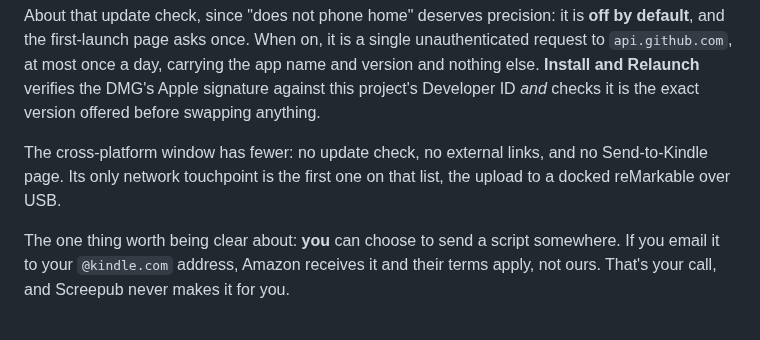
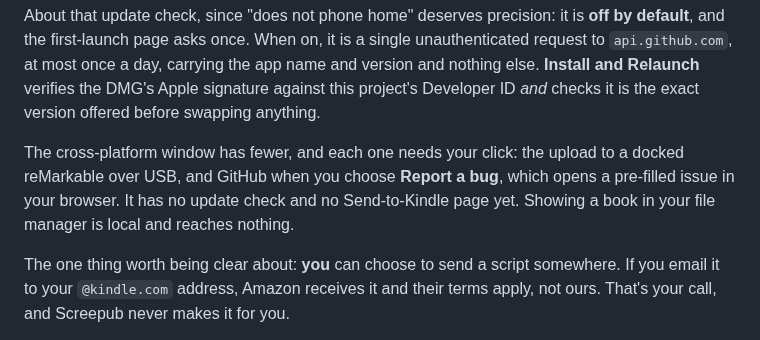
Before and after one commit to ssandweiss/screepub, a Markdown page: README.md, the part around the change. Rendered like a GitHub page.

Commit message:
The README said the window makes no external links; it does now
"Does not phone home deserves precision" is this project's own standard, and
the paragraph describing the cross-platform window went false when Report a
Bug landed. It claimed no external links and named the docked reMarkable as
the only network touchpoint. The window opens github.com now, on a click, by
design and with a scoped permission — but the README was still telling people
it could not.

My change is what made that sentence wrong, which is the reason to fix it
before anything else and not to bundle it with the updater work that prompted
the re-read.

What it says now is what is true today: two touchpoints, each on a click, and
an explicit note that Show in Finder is local and reaches nothing — because
"opens your file manager" is exactly the kind of thing a careful reader would
otherwise wonder about. The update check is named as absent rather than
omitted, so the sentence stays honest until the updater actually ships and
then needs one clause added rather than a rewrite.

Checked the rest: site/index.html's "converting never touches the network" is
still true, since converting does not. No test pinned the old wording, which
is its own small finding — the privacy claims are prose nobody guards.

Co-Authored-By: Claude Opus 5 <noreply@anthropic.com>

```diff
--- a/README.md
+++ b/README.md
@@ -236,9 +236,11 @@ app name and version and nothing else. **Install and Relaunch** verifies the
 DMG's Apple signature against this project's Developer ID *and* checks it is the
 exact version offered before swapping anything.
 
-The cross-platform window has fewer: no update check, no external links, and
-no Send-to-Kindle page. Its only network touchpoint is the first one on that
-list, the upload to a docked reMarkable over USB.
+The cross-platform window has fewer, and each one needs your click: the upload
+to a docked reMarkable over USB, and GitHub when you choose **Report a bug**,
+which opens a pre-filled issue in your browser. It has no update check and no
+Send-to-Kindle page yet. Showing a book in your file manager is local and
+reaches nothing.
 
 The one thing worth being clear about: **you** can choose to send a script
 somewhere. If you email it to your `@kindle.com` address, Amazon receives it and
```
